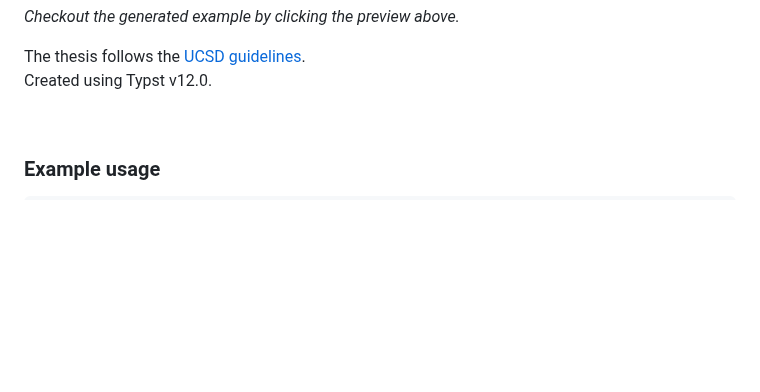
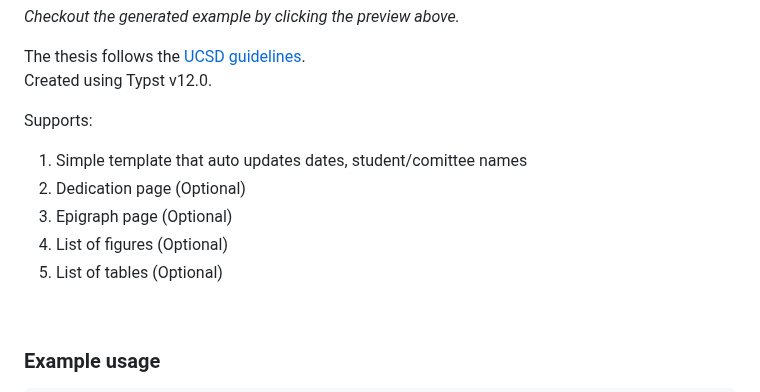
Before and after one commit to suyashmahar/ucsd-thesis.typ, a Markdown page: README.md, the part around the change. GitHub-like rendering; blank space fills up the shorter version.

Commit message:
Add feature list

```diff
--- a/README.md
+++ b/README.md
@@ -9,6 +9,15 @@ The thesis follows the [UCSD guidelines](https://grad.ucsd.edu/_files/academics/
 Created using Typst v12.0.
 
 </p>
+
+Supports:
+
+1. Simple template that auto updates dates, student/comittee names
+2. Dedication page (Optional)
+3. Epigraph page (Optional)
+4. List of figures (Optional)
+5. List of tables (Optional)
+
 
 <br clear="right"/>
 
```
